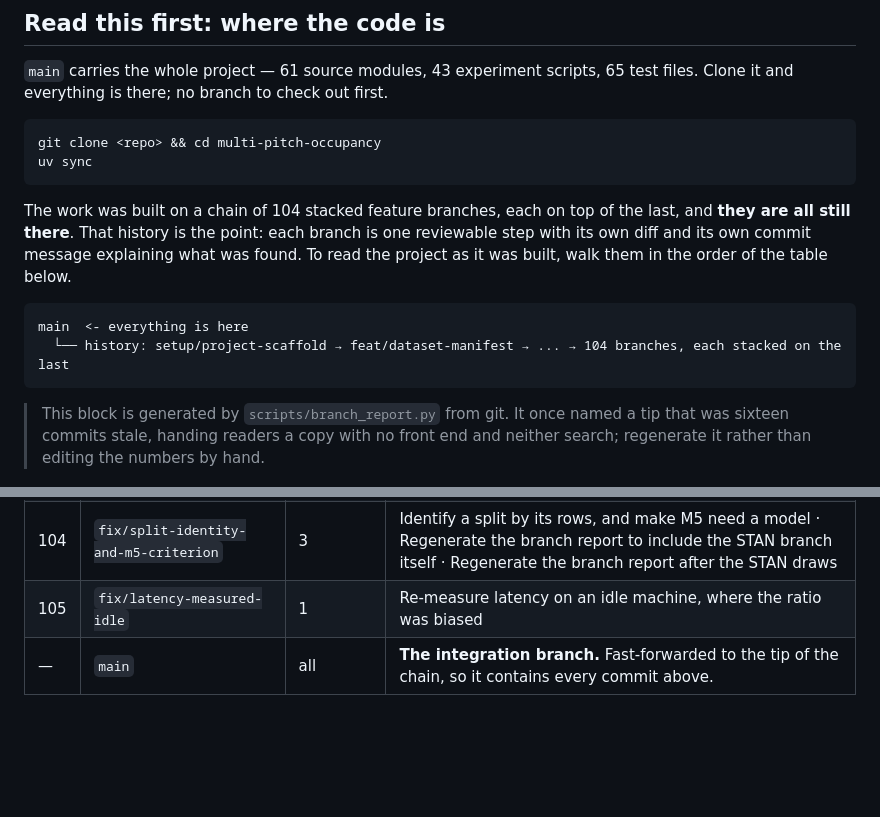
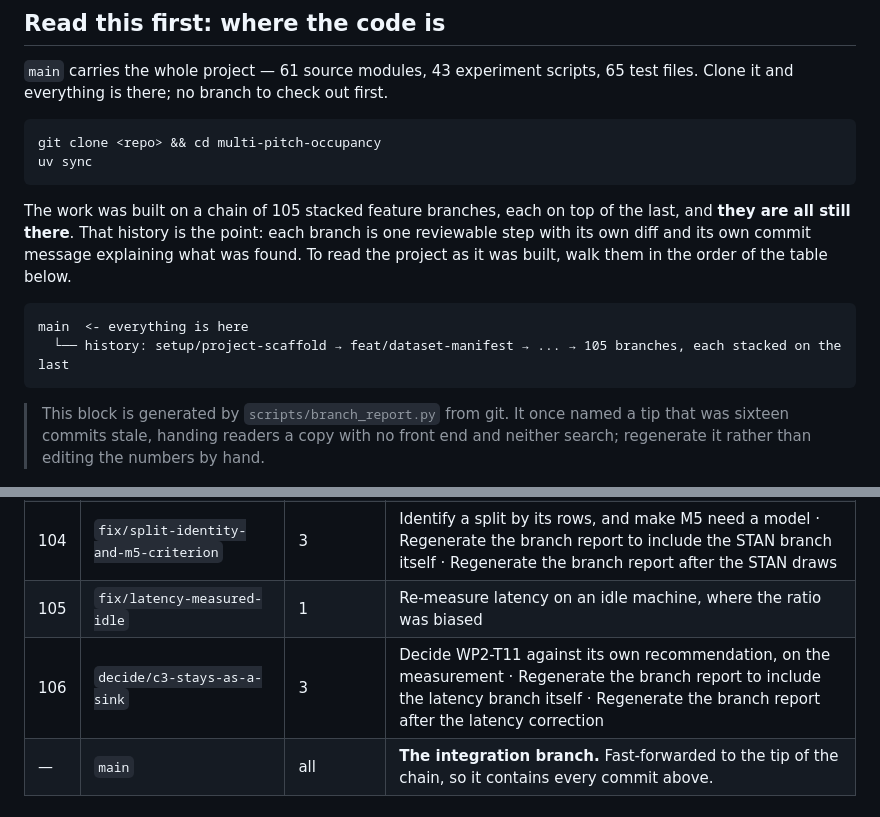
Before and after one commit to Mariam-Srour2003/multi-pitch-occupancy, a Markdown page: docs/CODEBASE.md, 2 parts joined by grey strips. GitHub-like rendering; blank space fills up the shorter version.

Commit message:
Regenerate the branch report after the statistics correction

````diff
--- a/docs/CODEBASE.md
+++ b/docs/CODEBASE.md
@@ -16,14 +16,14 @@ git clone <repo> && cd multi-pitch-occupancy
 uv sync
 ```
 
-The work was built on a chain of 104 stacked feature branches, each on top of the last, and
+The work was built on a chain of 105 stacked feature branches, each on top of the last, and
 **they are all still there**. That history is the point: each branch is one reviewable step
 with its own diff and its own commit message explaining what was found. To read the project as
 it was built, walk them in the order of the table below.
 
 ```
 main  <- everything is here
-  └── history: setup/project-scaffold → feat/dataset-manifest → ... → 104 branches, each stacked on the last
+  └── history: setup/project-scaffold → feat/dataset-manifest → ... → 105 branches, each stacked on the last
 ```
 
 > This block is generated by `scripts/branch_report.py` from git. It once named a tip that
@@ -144,6 +144,7 @@ main  <- everything is here
 | 103 | `fix/stan-construction-draws` | 3 | Run the same check on STAN, where the ordering holds and the ceiling does not · Regenerate the branch report to include the retraction branch itself · Regenerate the branch report after the classifier and the retraction |
 | 104 | `fix/split-identity-and-m5-criterion` | 3 | Identify a split by its rows, and make M5 need a model · Regenerate the branch report to include the STAN branch itself · Regenerate the branch report after the STAN draws |
 | 105 | `fix/latency-measured-idle` | 1 | Re-measure latency on an idle machine, where the ratio was biased |
+| 106 | `decide/c3-stays-as-a-sink` | 3 | Decide WP2-T11 against its own recommendation, on the measurement · Regenerate the branch report to include the latency branch itself · Regenerate the branch report after the latency correction |
 | — | `main` | all | **The integration branch.** Fast-forwarded to the tip of the chain, so it contains every commit above. |
 <!-- branch-table:end -->
 
````
